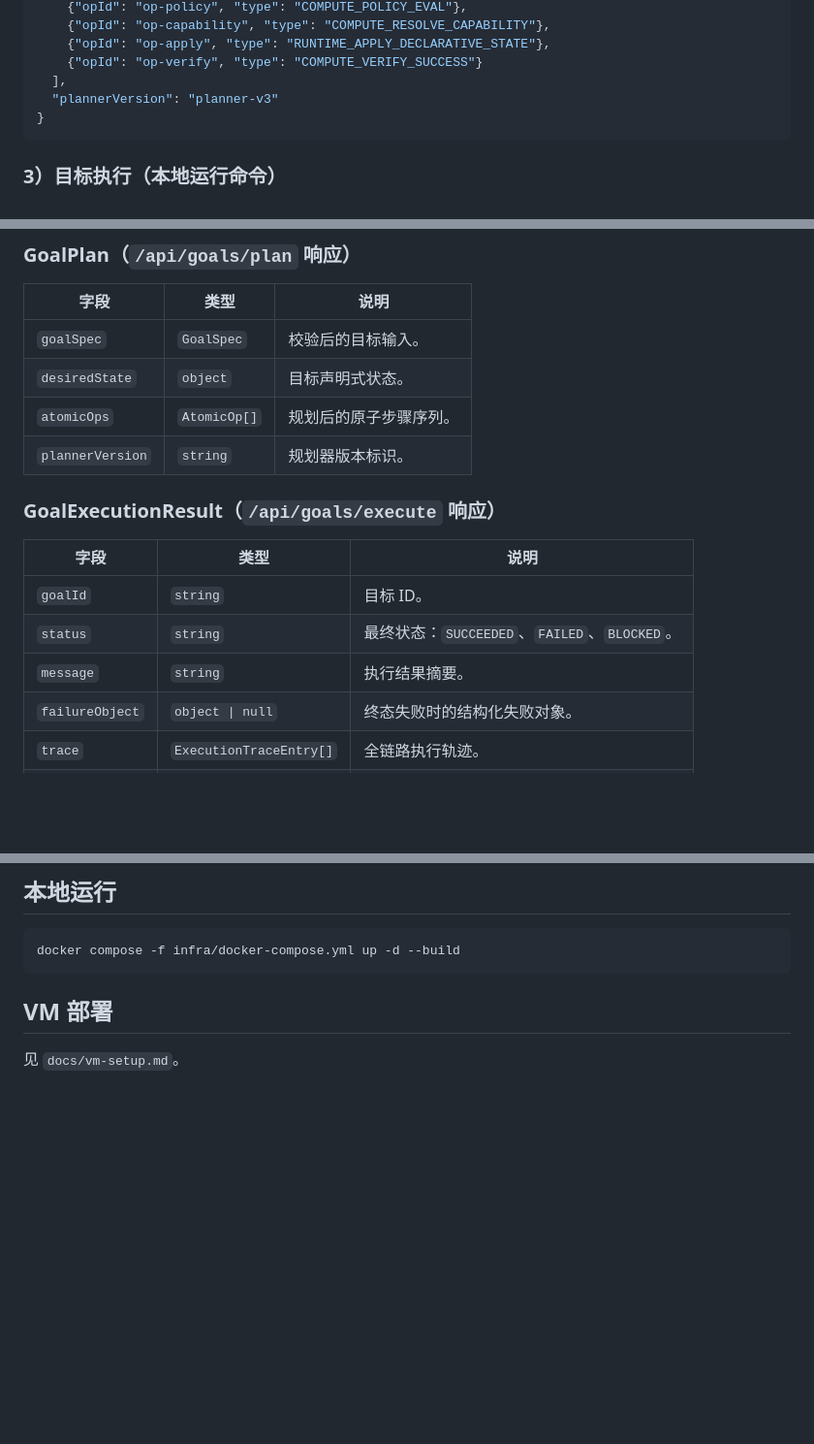
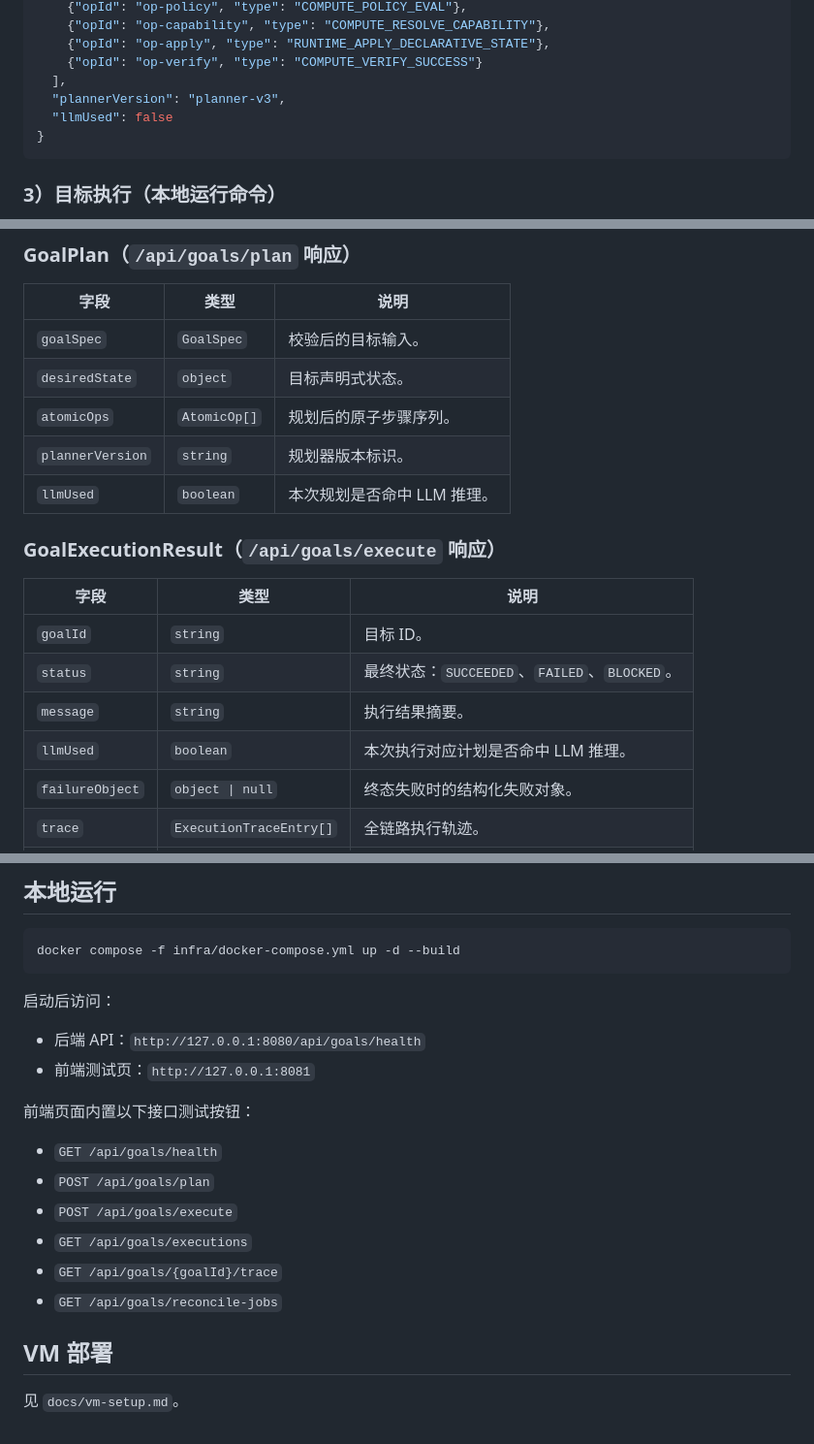
Before and after one commit to yongyangji/ainativeOS, a Markdown page: README.md, 3 parts joined by grey strips. Shown at 97% size. Drawn GitHub-style; blank space fills up the shorter version.

Commit message:
docs: sync llmUsed fields and frontend access guide

````diff
--- a/README.md
+++ b/README.md
@@ -94,7 +94,8 @@ curl -s -X POST http://127.0.0.1:8080/api/goals/plan \
     {"opId": "op-apply", "type": "RUNTIME_APPLY_DECLARATIVE_STATE"},
     {"opId": "op-verify", "type": "COMPUTE_VERIFY_SUCCESS"}
   ],
-  "plannerVersion": "planner-v3"
+  "plannerVersion": "planner-v3",
+  "llmUsed": false
 }
 ```
 
@@ -366,6 +368,7 @@ Docker Compose 场景下，推荐在 `infra/.env` 中配置 `LLM_*`（模板见
 | `desiredState` | `object` | 目标声明式状态。 |
 | `atomicOps` | `AtomicOp[]` | 规划后的原子步骤序列。 |
 | `plannerVersion` | `string` | 规划器版本标识。 |
+| `llmUsed` | `boolean` | 本次规划是否命中 LLM 推理。 |
 
 ### GoalExecutionResult（`/api/goals/execute` 响应）
 | 字段 | 类型 | 说明 |
@@ -373,6 +376,7 @@ Docker Compose 场景下，推荐在 `infra/.env` 中配置 `LLM_*`（模板见
 | `goalId` | `string` | 目标 ID。 |
 | `status` | `string` | 最终状态：`SUCCEEDED`、`FAILED`、`BLOCKED`。 |
 | `message` | `string` | 执行结果摘要。 |
+| `llmUsed` | `boolean` | 本次执行对应计划是否命中 LLM 推理。 |
 | `failureObject` | `object \| null` | 终态失败时的结构化失败对象。 |
 | `trace` | `ExecutionTraceEntry[]` | 全链路执行轨迹。 |
 | `completedAt` | `datetime` | 完成时间（UTC）。 |
@@ -417,5 +421,17 @@ Docker Compose 场景下，推荐在 `infra/.env` 中配置 `LLM_*`（模板见
 docker compose -f infra/docker-compose.yml up -d --build
 ```
 
+启动后访问：
+- 后端 API：`http://127.0.0.1:8080/api/goals/health`
+- 前端测试页：`http://127.0.0.1:8081`
+
+前端页面内置以下接口测试按钮：
+- `GET /api/goals/health`
+- `POST /api/goals/plan`
+- `POST /api/goals/execute`
+- `GET /api/goals/executions`
+- `GET /api/goals/{goalId}/trace`
+- `GET /api/goals/reconcile-jobs`
+
 ## VM 部署
 见 `docs/vm-setup.md`。
````
Also changed, not shown: other parts of README.md (+1 -0 lines).
